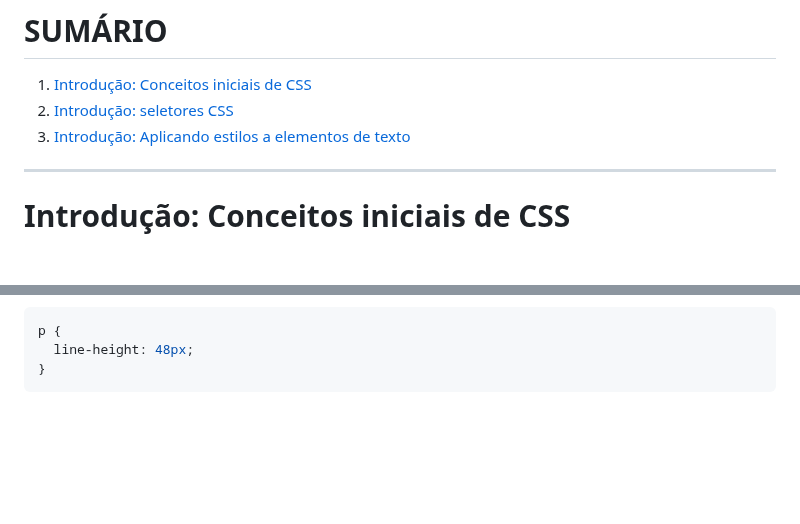
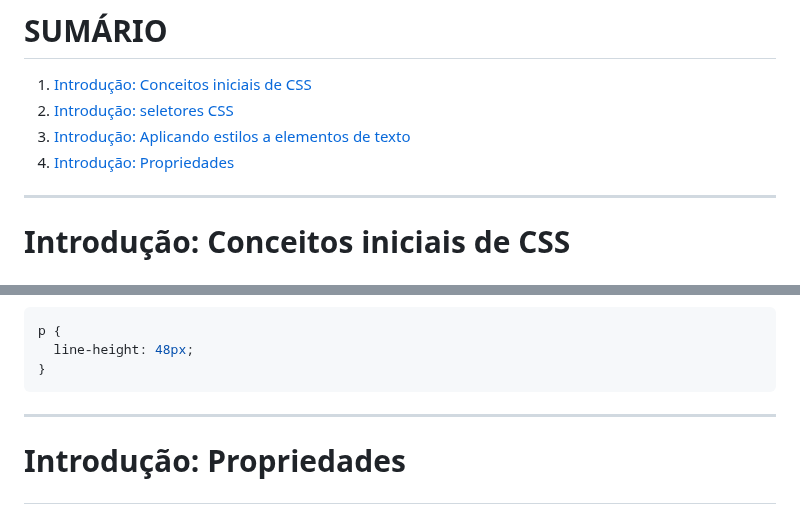
Before and after one commit to DiogoMEng/cursoDevMedia, a Markdown page: d0_fundamentos_CSS/readme.md, 2 parts joined by grey strips. GitHub-like rendering; blank space fills up the shorter version.

Commit message:
:books: docs: Estudo de Fundamentos de CSS

````diff
--- a/d0_fundamentos_CSS/readme.md
+++ b/d0_fundamentos_CSS/readme.md
@@ -5,6 +5,7 @@
 1. <a href="#conceitos-css">Introdução: Conceitos iniciais de CSS</a>
 2. <a href="#seletores-css">Introdução: seletores CSS</a>
 3. <a href="#estilo-texto-css">Introdução: Aplicando estilos a elementos de texto</a>
+3. <a href="#propriedades-css">Introdução: Propriedades</a>
 
 ---
 
@@ -256,3 +257,7 @@ p {
   line-height: 48px;
 }
 ```
+
+---
+
+# <p id="propriedades-css">Introdução: Propriedades</p>
````
